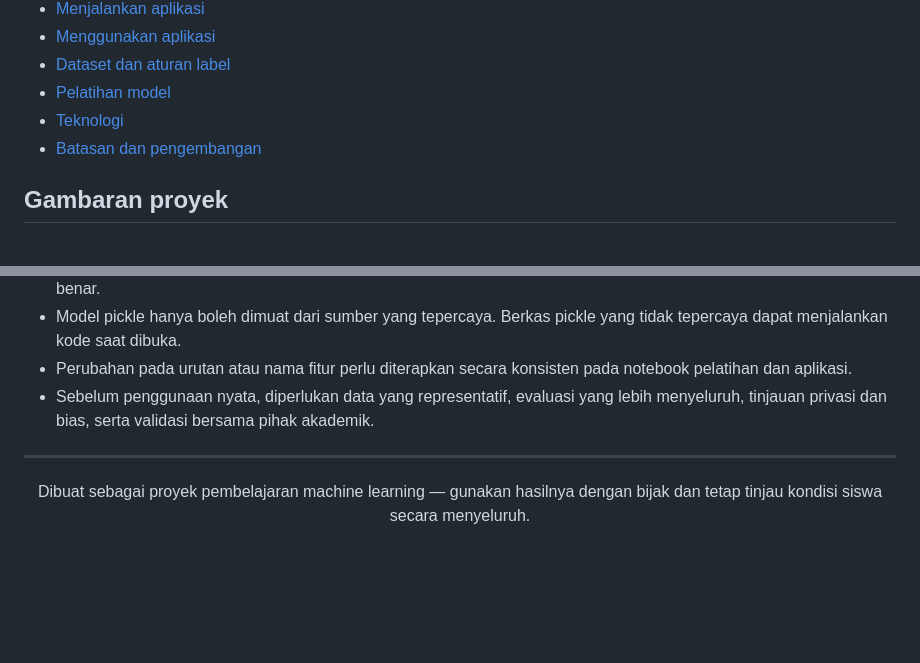
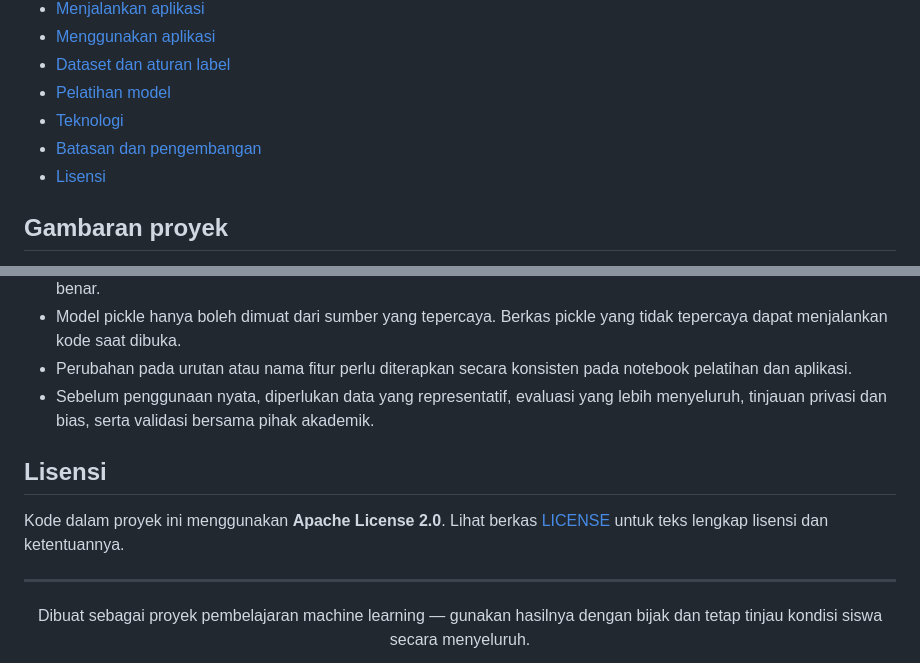
Before and after one commit to gramandha/prediksi-kelulusan-siswa-random-forest, a Markdown page: README.md, 2 parts joined by grey strips. Rendered like a GitHub page; blank space fills up the shorter version.

Commit message:
Document Apache 2.0 license in README
Co-authored-by: Copilot <223556219+Copilot@users.noreply.github.com>

```diff
--- a/README.md
+++ b/README.md
@@ -29,6 +29,7 @@ Aplikasi web sederhana untuk memperkirakan status kelulusan siswa berdasarkan ni
 - [Pelatihan model](#pelatihan-model)
 - [Teknologi](#teknologi)
 - [Batasan dan pengembangan](#batasan-dan-pengembangan)
+- [Lisensi](#lisensi)
 
 ## Gambaran proyek
 
@@ -220,6 +221,10 @@ Notebook dibuat dengan alur unggah/unduh berkas Google Colab (`google.colab.file
 - Perubahan pada urutan atau nama fitur perlu diterapkan secara konsisten pada notebook pelatihan dan aplikasi.
 - Sebelum penggunaan nyata, diperlukan data yang representatif, evaluasi yang lebih menyeluruh, tinjauan privasi dan bias, serta validasi bersama pihak akademik.
 
+## Lisensi
+
+Kode dalam proyek ini menggunakan **Apache License 2.0**. Lihat berkas [LICENSE](./LICENSE) untuk teks lengkap lisensi dan ketentuannya.
+
 ---
 
 <p align="center">
```
